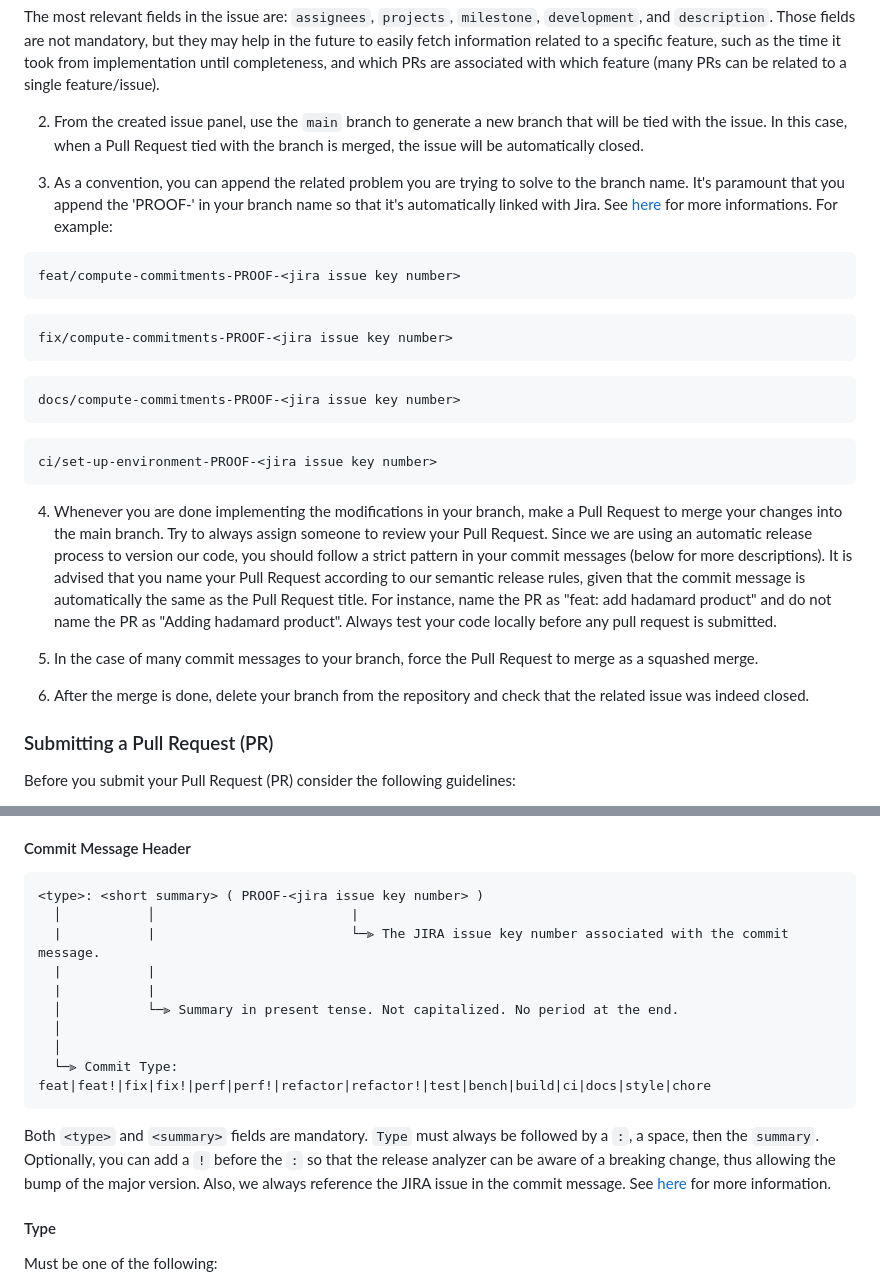
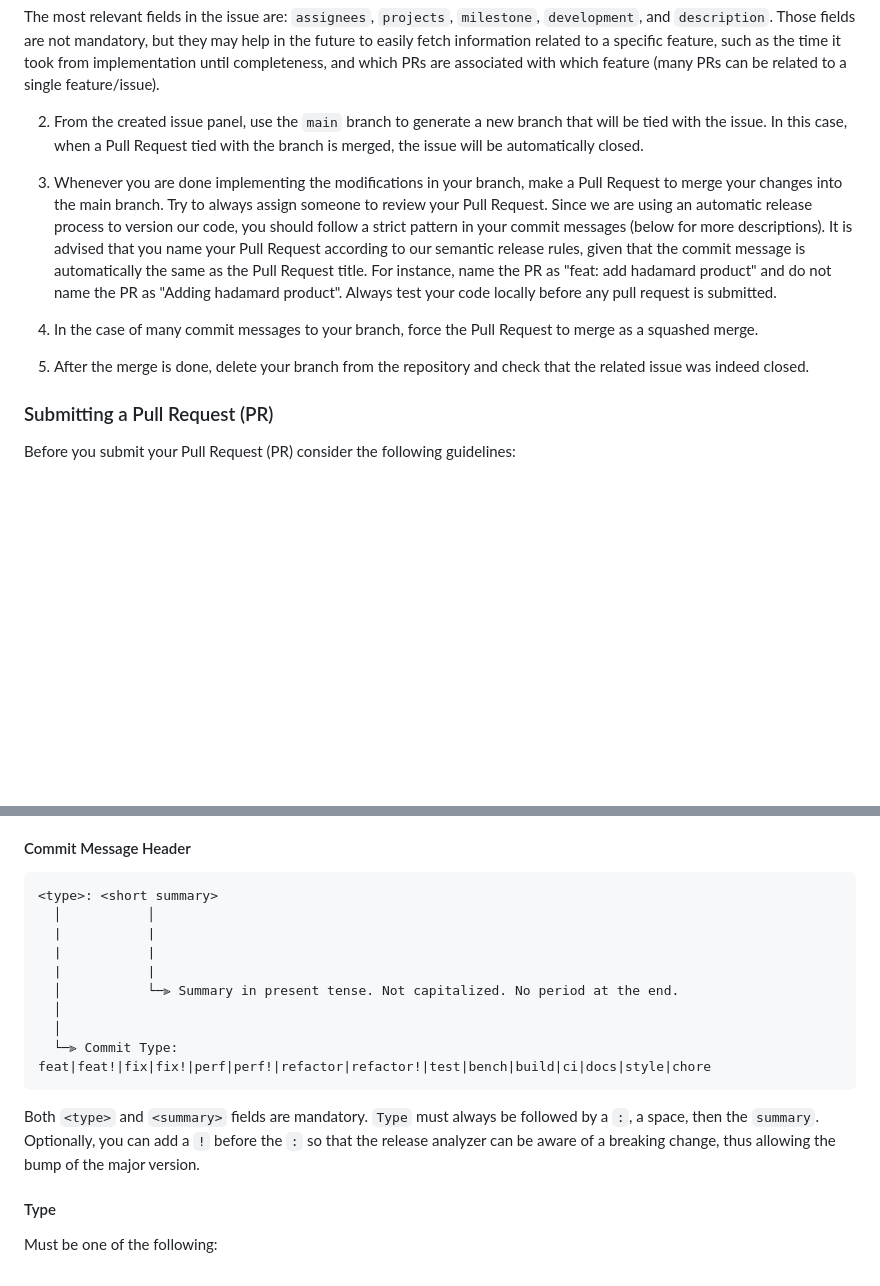
Before and after one commit to spaceandtimelabs/sxt-proof-of-sql, a Markdown page: CONTRIBUTING.md, 2 parts joined by grey strips. Rendered like a GitHub page; blank space fills up the shorter version.

Commit message:
docs: remove Jira references

````diff
--- a/CONTRIBUTING.md
+++ b/CONTRIBUTING.md
@@ -37,29 +37,11 @@ The most relevant fields in the issue are: `assignees`, `projects`, `milestone`,
 
 2. From the created issue panel, use the `main` branch to generate a new branch that will be tied with the issue. In this case, when a Pull Request tied with the branch is merged, the issue will be automatically closed.
 
-3. As a convention, you can append the related problem you are trying to solve to the branch name. It's paramount that you append the 'PROOF-<jira issue key>' in your branch name so that it's automatically linked with Jira. See [here](https://space-and-time.atlassian.net/wiki/spaces/SE/pages/12812378/SxT+Engineering+Team+Standards) for more informations. For example:
+3. Whenever you are done implementing the modifications in your branch, make a Pull Request to merge your changes into the main branch. Try to always assign someone to review your Pull Request. Since we are using an automatic release process to version our code, you should follow a strict pattern in your commit messages (below for more descriptions). It is advised that you name your Pull Request according to our semantic release rules, given that the commit message is automatically the same as the Pull Request title. For instance, name the PR as "feat: add hadamard product" and do not name the PR as "Adding hadamard product". Always test your code locally before any pull request is submitted.
 
-```
-feat/compute-commitments-PROOF-<jira issue key number>
-```
+4. In the case of many commit messages to your branch, force the Pull Request to merge as a squashed merge.
 
-```
-fix/compute-commitments-PROOF-<jira issue key number>
-```
-
-```
-docs/compute-commitments-PROOF-<jira issue key number>
-```
-
-```
-ci/set-up-environment-PROOF-<jira issue key number>
-```
-
-4. Whenever you are done implementing the modifications in your branch, make a Pull Request to merge your changes into the main branch. Try to always assign someone to review your Pull Request. Since we are using an automatic release process to version our code, you should follow a strict pattern in your commit messages (below for more descriptions). It is advised that you name your Pull Request according to our semantic release rules, given that the commit message is automatically the same as the Pull Request title. For instance, name the PR as "feat: add hadamard product" and do not name the PR as "Adding hadamard product". Always test your code locally before any pull request is submitted.
-
-5. In the case of many commit messages to your branch, force the Pull Request to merge as a squashed merge.
-
-6. After the merge is done, delete your branch from the repository and check that the related issue was indeed closed.
+5. After the merge is done, delete your branch from the repository and check that the related issue was indeed closed.
 
 ### <a name="submit-pr"></a> Submitting a Pull Request (PR)
 
@@ -238,9 +220,9 @@ The `footer` is optional. The [Commit Message Footer](#commit-footer) format des
 #### <a name="commit-header"></a>Commit Message Header
 
 ```
-<type>: <short summary> ( PROOF-<jira issue key number> )
-  │           │                         |
-  |           |                         └─⫸ The JIRA issue key number associated with the commit message.
+<type>: <short summary>
+  │           │
+  |           |
   |           |
   |           |
   │           └─⫸ Summary in present tense. Not capitalized. No period at the end.
@@ -249,7 +231,7 @@ The `footer` is optional. The [Commit Message Footer](#commit-footer) format des
   └─⫸ Commit Type: feat|feat!|fix|fix!|perf|perf!|refactor|refactor!|test|bench|build|ci|docs|style|chore
 ```
 
-Both `<type>` and `<summary>` fields are mandatory. `Type` must always be followed by a `:`, a space, then the `summary`. Optionally, you can add a `!` before the `:` so that the release analyzer can be aware of a breaking change, thus allowing the bump of the major version. Also, we always reference the JIRA issue in the commit message. See [here](https://space-and-time.atlassian.net/wiki/spaces/SE/pages/12812378/SxT+Engineering+Team+Standards) for more information.
+Both `<type>` and `<summary>` fields are mandatory. `Type` must always be followed by a `:`, a space, then the `summary`. Optionally, you can add a `!` before the `:` so that the release analyzer can be aware of a breaking change, thus allowing the bump of the major version.
 
 #### <a name="type"></a> Type
 
````
